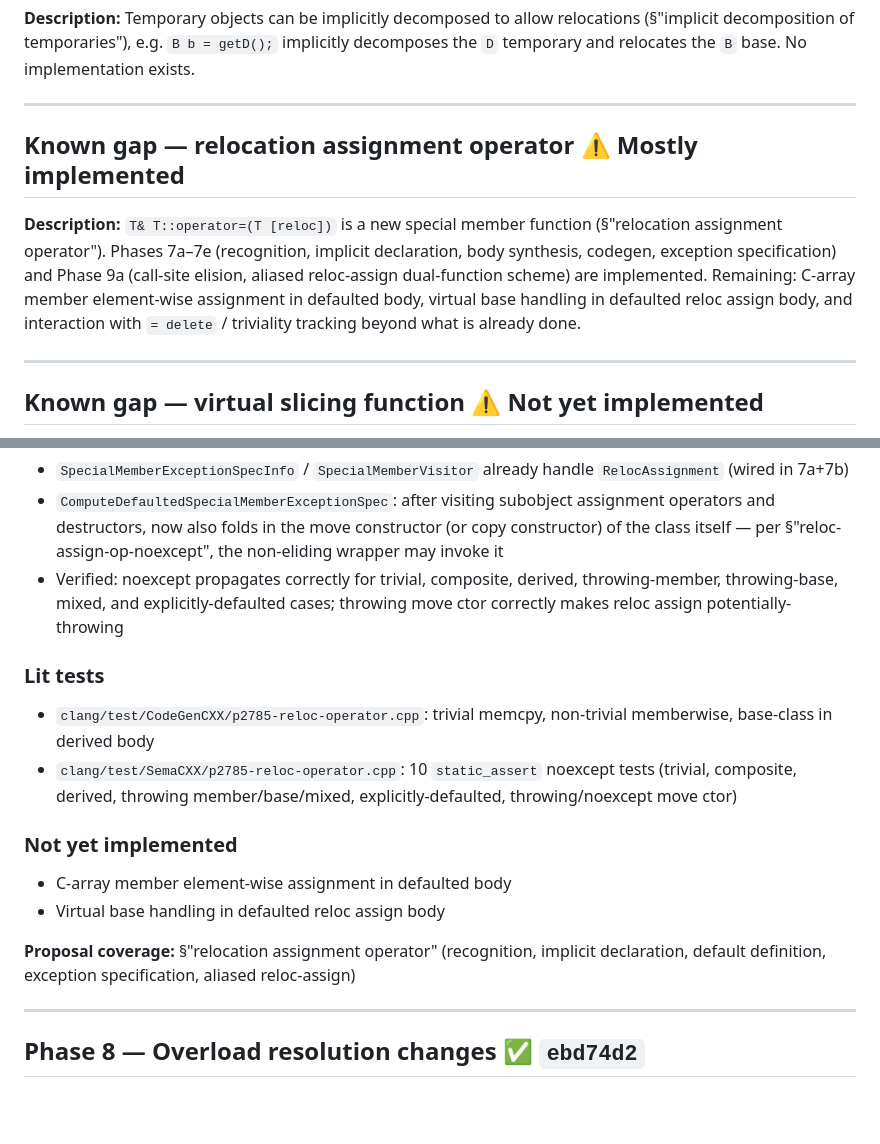
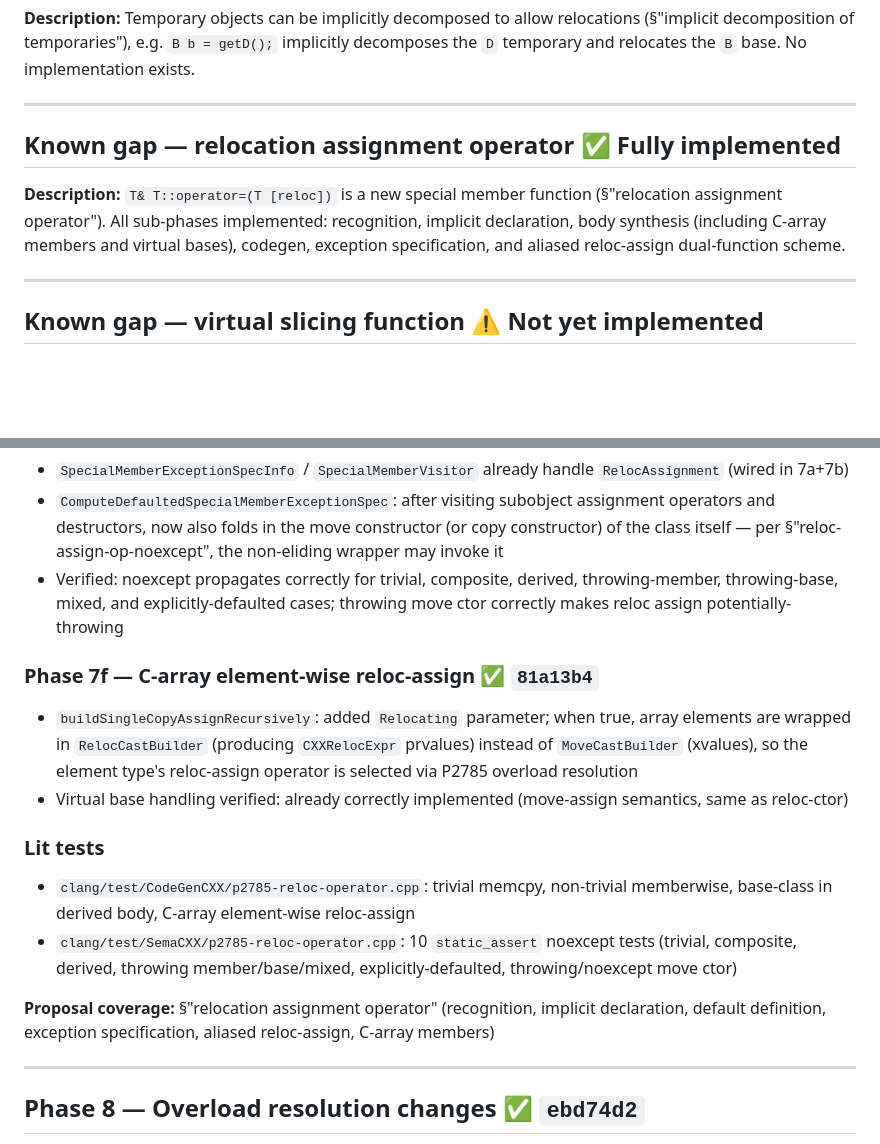
Before and after one commit to SebastienBini/cpp-relocation-proposal, a Markdown page: implementation-status.md, 2 parts joined by grey strips. GitHub-like rendering; blank space fills up the shorter version.

Commit message:
Update implementation-status.md: Phase 7 gaps closed

```diff
--- a/implementation-status.md
+++ b/implementation-status.md
@@ -283,9 +283,9 @@ If `~T()` is `noexcept` (the default since C++11), the discarded `reloc a;` cann
 
 ---
 
-## Known gap — relocation assignment operator ⚠️ Mostly implemented
+## Known gap — relocation assignment operator ✅ Fully implemented
 
-**Description:** `T& T::operator=(T [reloc])` is a new special member function (§"relocation assignment operator"). Phases 7a–7e (recognition, implicit declaration, body synthesis, codegen, exception specification) and Phase 9a (call-site elision, aliased reloc-assign dual-function scheme) are implemented. Remaining: C-array member element-wise assignment in defaulted body, virtual base handling in defaulted reloc assign body, and interaction with `= delete` / triviality tracking beyond what is already done.
+**Description:** `T& T::operator=(T [reloc])` is a new special member function (§"relocation assignment operator"). All sub-phases implemented: recognition, implicit declaration, body synthesis (including C-array members and virtual bases), codegen, exception specification, and aliased reloc-assign dual-function scheme.
 
 ---
 
@@ -631,17 +631,17 @@ No new code needed — the body synthesis in 7c produces correct IR through exis
 - `ComputeDefaultedSpecialMemberExceptionSpec`: after visiting subobject assignment operators and destructors, now also folds in the move constructor (or copy constructor) of the class itself — per §"reloc-assign-op-noexcept", the non-eliding wrapper may invoke it
 - Verified: noexcept propagates correctly for trivial, composite, derived, throwing-member, throwing-base, mixed, and explicitly-defaulted cases; throwing move ctor correctly makes reloc assign potentially-throwing
 
+### Phase 7f — C-array element-wise reloc-assign ✅ `81a13b4`
+
+- `buildSingleCopyAssignRecursively`: added `Relocating` parameter; when true, array elements are wrapped in `RelocCastBuilder` (producing `CXXRelocExpr` prvalues) instead of `MoveCastBuilder` (xvalues), so the element type's reloc-assign operator is selected via P2785 overload resolution
+- Virtual base handling verified: already correctly implemented (move-assign semantics, same as reloc-ctor)
+
 ### Lit tests
 
-- `clang/test/CodeGenCXX/p2785-reloc-operator.cpp`: trivial memcpy, non-trivial memberwise, base-class in derived body
+- `clang/test/CodeGenCXX/p2785-reloc-operator.cpp`: trivial memcpy, non-trivial memberwise, base-class in derived body, C-array element-wise reloc-assign
 - `clang/test/SemaCXX/p2785-reloc-operator.cpp`: 10 `static_assert` noexcept tests (trivial, composite, derived, throwing member/base/mixed, explicitly-defaulted, throwing/noexcept move ctor)
 
-### Not yet implemented
-
-- C-array member element-wise assignment in defaulted body
-- Virtual base handling in defaulted reloc assign body
-
-**Proposal coverage:** §"relocation assignment operator" (recognition, implicit declaration, default definition, exception specification, aliased reloc-assign)
+**Proposal coverage:** §"relocation assignment operator" (recognition, implicit declaration, default definition, exception specification, aliased reloc-assign, C-array members)
 
 ---
 
```
